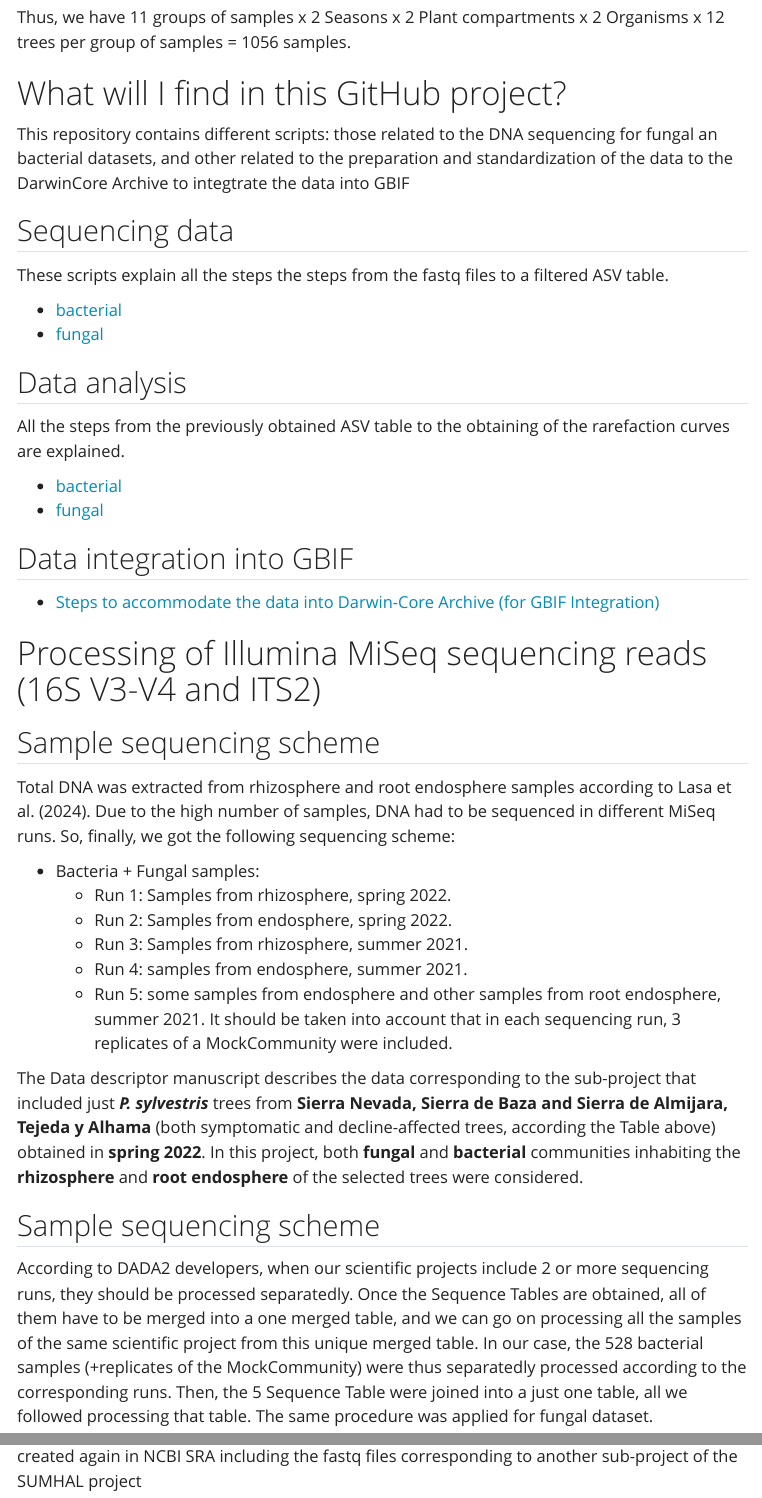
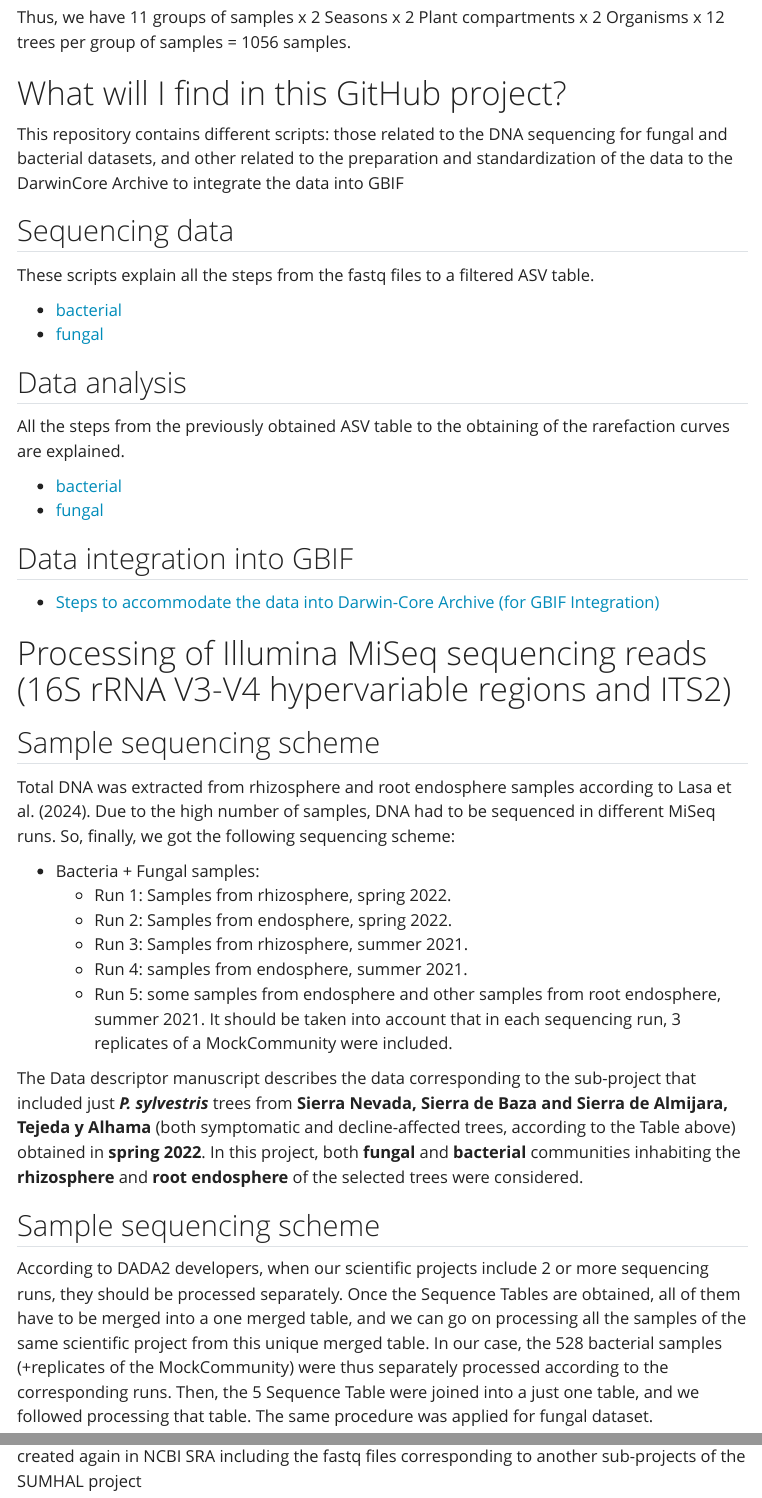
Before and after one commit to ajpelu/Psylvestris_DataPaper, a Quarto document (index.qmd): the page in a window 1100 px wide, from 1210 px down, and a second part further down, joined at a grey line. Rendered offline with R 4.5, knitr and Pandoc in place of Quarto, with nearby package versions; menus at the side of the page are left out.

Commit message:
Change index.qmd and fix syntax

```diff
--- a/index.qmd
+++ b/index.qmd
@@ -44,10 +44,10 @@ Thus, we have 11 groups of samples x 2 Seasons x 2 Plant compartments x 2 Organi
 
 # What will I find in this GitHub project?
 
-This repository contains different scripts: those related to the DNA sequencing for fungal an bacterial datasets, and other related to the preparation and standardization of the data to the DarwinCore Archive to integtrate the data into GBIF
+This repository contains different scripts: those related to the DNA sequencing for fungal and bacterial datasets, and other related to the preparation and standardization of the data to the DarwinCore Archive to integrate the data into GBIF
 
 ## Sequencing data
-These scripts explain all the steps the steps from the fastq files to a filtered ASV table.
+These scripts explain all the steps from the fastq files to a filtered ASV table.
 
 - [bacterial](sequencing_reads_processing_16S.qmd)
 - [fungal](sequencing_reads_processing_ITS2.qmd)
@@ -61,7 +61,7 @@ All the steps from the previously obtained ASV table to the obtaining of the rar
 ## Data integration into GBIF
 - [Steps to accommodate the data into Darwin-Core Archive (for GBIF Integration)]()
 
-# Processing of Illumina MiSeq sequencing reads (16S V3-V4 and ITS2)
+# Processing of Illumina MiSeq sequencing reads (16S rRNA V3-V4 hypervariable regions and ITS2)
 ## Sample sequencing scheme
 Total DNA was extracted from rhizosphere and root endosphere samples according to @Lasa2024. Due to the high number of samples, DNA had to be sequenced in different MiSeq runs. So, finally, we got the following sequencing scheme:
 
@@ -73,9 +73,9 @@ Total DNA was extracted from rhizosphere and root endosphere samples according t
 	 - Run 5: some samples from endosphere and other samples from root endosphere, summer 2021.
 It should be taken into account that in each sequencing run, 3 replicates of a MockCommunity were included.
 
-The Data descriptor manuscript describes the data corresponding to the sub-project that included just ***P. sylvestris*** trees from **Sierra Nevada, Sierra de Baza and Sierra de Almijara, Tejeda y Alhama** (both symptomatic and decline-affected trees, according the Table above) obtained in **spring 2022**. In this project, both **fungal** and **bacterial** communities inhabiting the **rhizosphere** and **root endosphere** of the selected trees were considered.
+The Data descriptor manuscript describes the data corresponding to the sub-project that included just ***P. sylvestris*** trees from **Sierra Nevada, Sierra de Baza and Sierra de Almijara, Tejeda y Alhama** (both symptomatic and decline-affected trees, according to the Table above) obtained in **spring 2022**. In this project, both **fungal** and **bacterial** communities inhabiting the **rhizosphere** and **root endosphere** of the selected trees were considered.
 
 ## Sample sequencing scheme
-According to DADA2 developers, when our scientific projects include 2 or more sequencing runs, they should be processed separatedly. Once the Sequence Tables are obtained, all of them have to be merged into a one merged table, and we can go on processing all the samples of the same scientific project from this unique merged table.
-In our case, the 528 bacterial samples (+replicates of the MockCommunity) were thus separatedly processed according to the corresponding runs. Then, the 5 Sequence Table were joined into a just one table, all we followed processing that table. The same procedure was applied for fungal dataset.
+According to DADA2 developers, when our scientific projects include 2 or more sequencing runs, they should be processed separately. Once the Sequence Tables are obtained, all of them have to be merged into a one merged table, and we can go on processing all the samples of the same scientific project from this unique merged table.
+In our case, the 528 bacterial samples (+replicates of the MockCommunity) were thus separately processed according to the corresponding runs. Then, the 5 Sequence Table were joined into a just one table, and we followed processing that table. The same procedure was applied for fungal dataset.
 
```
Also changed, not shown: index.qmd (10 more changed lines).
